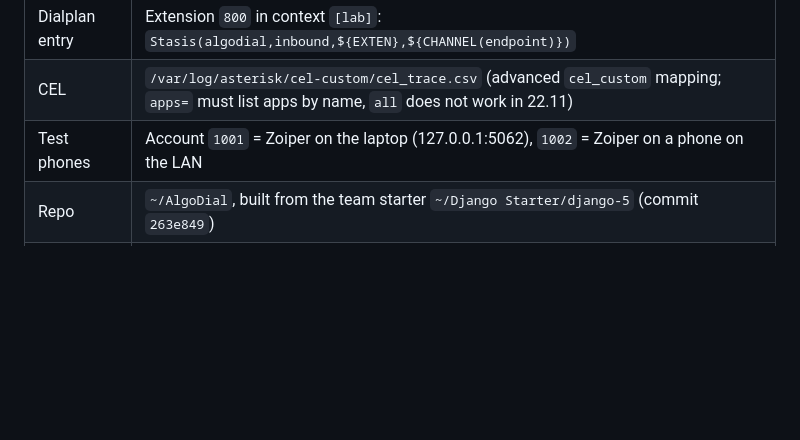
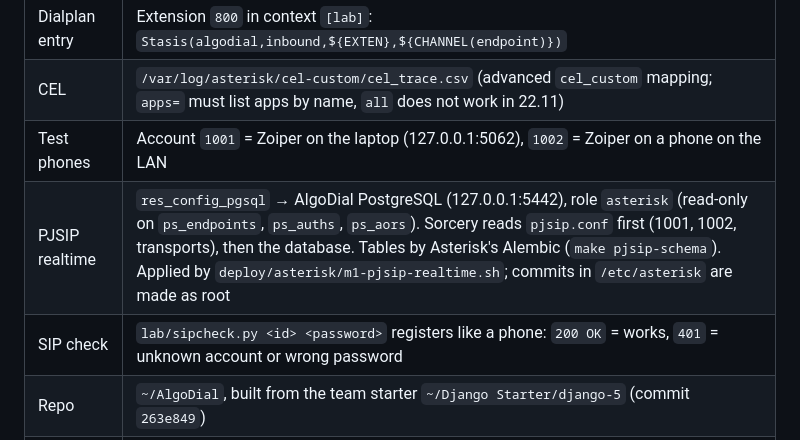
Before and after one commit to bandido007/FreeDial, a Markdown page: CLAUDE.md, the part around the change. GitHub-like rendering; blank space fills up the shorter version.

Commit message:
CLAUDE.md: PJSIP realtime and the SIP check are lab facts now (M1 verified)
1003 created in AlgoDial registered at once (200 OK) with no Asterisk reload;
after deleting it, REGISTER got 401 ("No matching endpoint found").

Co-Authored-By: Claude Opus 5.5 <noreply@anthropic.com>

```diff
--- a/CLAUDE.md
+++ b/CLAUDE.md
@@ -19,6 +19,8 @@ recommendation with evidence (docs, source code, who does it this way), then wai
 | Dialplan entry | Extension `800` in context `[lab]`: `Stasis(algodial,inbound,${EXTEN},${CHANNEL(endpoint)})` |
 | CEL | `/var/log/asterisk/cel-custom/cel_trace.csv` (advanced `cel_custom` mapping; `apps=` must list apps by name, `all` does not work in 22.11) |
 | Test phones | Account `1001` = Zoiper on the laptop (127.0.0.1:5062), `1002` = Zoiper on a phone on the LAN |
+| PJSIP realtime | `res_config_pgsql` → AlgoDial PostgreSQL (127.0.0.1:5442), role `asterisk` (read-only on `ps_endpoints`, `ps_auths`, `ps_aors`). Sorcery reads `pjsip.conf` first (1001, 1002, transports), then the database. Tables by Asterisk's Alembic (`make pjsip-schema`). Applied by `deploy/asterisk/m1-pjsip-realtime.sh`; commits in `/etc/asterisk` are made as root |
+| SIP check | `lab/sipcheck.py <id> <password>` registers like a phone: `200 OK` = works, `401` = unknown account or wrong password |
 | Repo | `~/AlgoDial`, built from the team starter `~/Django Starter/django-5` (commit `263e849`) |
 | Local services | `make up` (Docker): PostgreSQL **5442**, Redis **6392**, Mailpit **8025** (UI) / **1025** (SMTP), all on 127.0.0.1. Web on 8000 |
 | Lab prototype | `~/AlgoDial/lab/` (`brain.py`, `events.py`, `celtail.py`); `ari.env` (not in git) |
```
